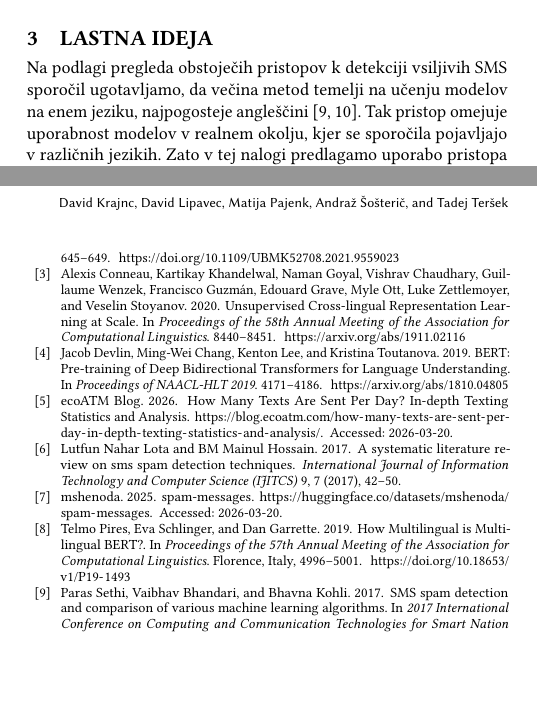
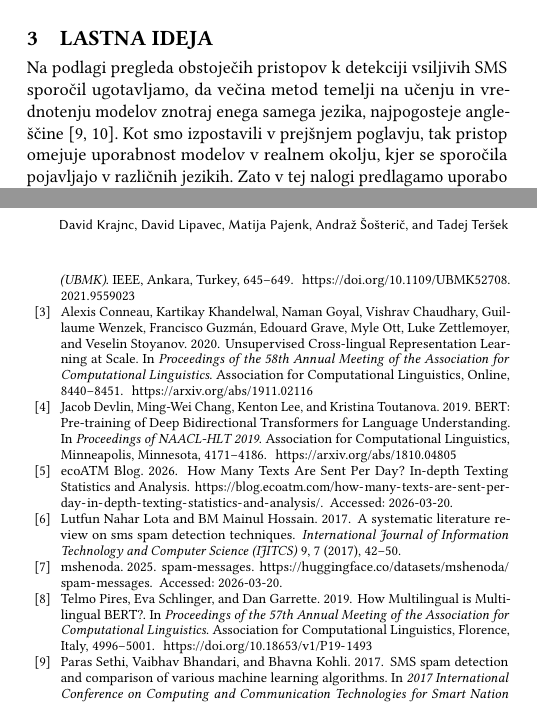
Before and after one commit to jez-teh/SV1, a LaTeX paper (docs/article.tex, which reads docs/bibliografija.bib): two parts of the columns of pages 1 and 2 of 2, joined at a grey line, cut so that both start at the same text, the shorter picture padded with empty space. Compiled offline with pdfLaTeX.

Commit message:
Dodal lastno idejo

```diff
--- a/docs/article.tex
+++ b/docs/article.tex
@@ -183,11 +183,15 @@
     features). Namesto analize besedila so preučevali metapodatke in vedenjske vzorce, kar dokazuje, da je mogoče visoko
     natančnost doseči tudi z metodami, ki ne posegajo v zasebnost vsebine sporočil, temveč analizirajo le omrežne interakcije \cite{6133257}.
 
-    Delo Shirani-Mehra primerja več klasičnih metod strojnega učenja, kot so naivni Bayes in SVM. Njegovi rezultati potrjujejo visoko učinkovitost teh pristopov pri binarni klasifikaciji SMS sporočil \cite{shirani2013}.
+    Delo Shirani-Mehra primerja več klasičnih metod strojnega učenja, kot so naivni Bayes in SVM. Njegovi rezultati potrjujejo visoko učinkovitost
+    teh pristopov pri binarni klasifikaciji SMS sporočil \cite{shirani2013}.
 
-    V zadnjih letih so se pojavili tudi pristopi, ki naslavljajo problem večjezične klasifikacije besedil z uporabo globokih nevronskih modelov. Modeli, kot sta večjezični BERT (mBERT) in XLM-R, omogočajo učenje skupnih predstavitev za več jezikov ter prenos znanja med njimi \cite{devlin2019, conneau2020}. Takšni pristopi omogočajo učenje na enem jeziku in uporabo modela na drugem brez potrebe po obsežnih označenih podatkih v ciljnem jeziku.
+    V zadnjih letih so se pojavili tudi pristopi, ki naslavljajo problem večjezične klasifikacije besedil z uporabo globokih nevronskih modelov.
+    Modeli, kot sta večjezični BERT (mBERT) in XLM-R, omogočajo učenje skupnih predstavitev za več jezikov ter prenos znanja med njimi
+    \cite{devlin2019, conneau2020}. Takšni pristopi omogočajo učenje na enem jeziku in uporabo modela na drugem brez potrebe po obsežnih označenih podatkih v ciljnem jeziku.
 
 \section{Lastna ideja}
-    Na podlagi pregleda obstoječih pristopov k detekciji vsiljivih SMS sporočil ugotavljamo, da večina metod temelji na učenju modelov na enem jeziku, najpogosteje angleščini~\cite{shirani2013, sethi2017}. Tak pristop omejuje uporabnost modelov v realnem
-    okolju, kjer se sporočila pojavljajo v različnih jezikih. Zato v tej nalogi predlagamo uporabo pristopa \textit{zero-shot cross-lingual transfer},
-    ki omogoča prenos znanja med jeziki brez dodatnega učenja na ciljnem jeziku~\cite{pires2019, conneau2020}.
+    Na podlagi pregleda obstoječih pristopov k detekciji vsiljivih SMS sporočil ugotavljamo, da večina metod
+    temelji na učenju in vrednotenju modelov znotraj enega samega jezika, najpogosteje angleščine~\cite{shirani2013,sethi2017}.
+    Kot smo izpostavili v prejšnjem poglavju, tak pristop omejuje uporabnost modelov v realnem okolju, kjer se sporočila
+    pojavljajo v različnih jezikih. Zato v tej nalogi predlagamo uporabo pristopa \textit{zero-shot cross-lingual transfer}, ki omogoča prenos znanja
@@ -205,3 +216,6 @@
+    zastopane jezike, kot je slovenščina, kjer so označeni nabori podatkov izjemno omejeni. Z eksperimentalno primerjavo vseh treh pristopov
+    - \textit{zero-shot}, \textit{translate-then-classify} in \textit{few-shot} - bomo pridobili vpogled v kompromise med zmogljivostjo,
+    stroški označevanja in praktično uporabnostjo v večjezičnih okoljih.
 
 \bibliographystyle{ACM-Reference-Format}
 \bibliography{bibliografija}
--- a/docs/bibliografija.bib
+++ b/docs/bibliografija.bib
@@ -117,0 +96,2 @@ note = {Accessed: 2026-03-20}
+  address      = {Online},
+  publisher    = {Association for Computational Linguistics},
@@ -117,0 +107,2 @@ note = {Accessed: 2026-03-20}
+  address      = {Minneapolis, Minnesota},
+  publisher    = {Association for Computational Linguistics},
@@ -117,0 +118 @@ note = {Accessed: 2026-03-20}
+  publisher    = {Association for Computational Linguistics},
@@ -124,2 +130,3 @@ note = {Accessed: 2026-03-20}
+  publisher    = {IEEE},
   doi          = {10.1109/UBMK52708.2021.9559023}
 }
```
Also changed, not shown: docs/article.tex (13 more changed lines), docs/bibliografija.bib (59 more changed lines).
